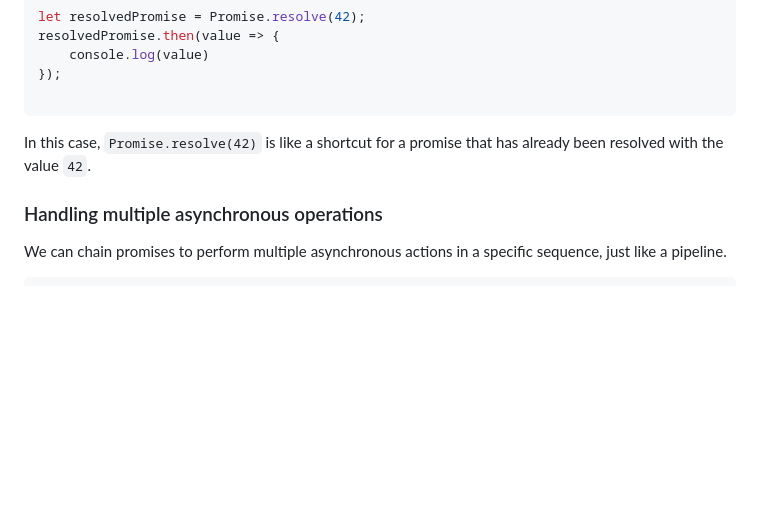
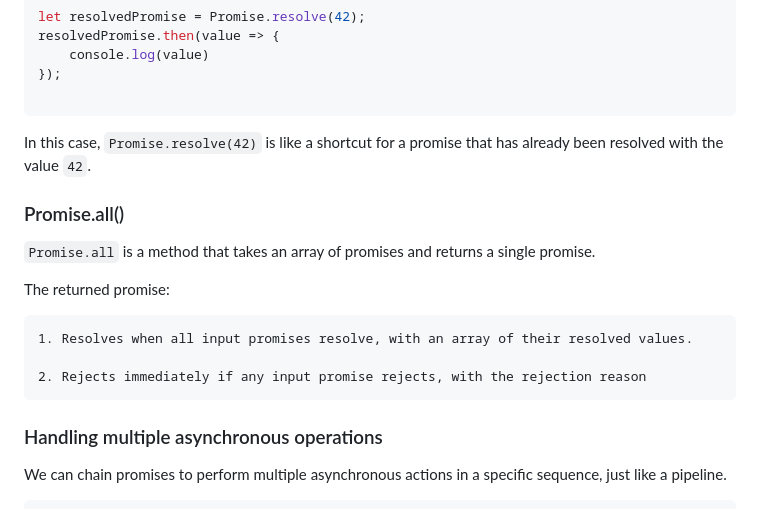
Before and after one commit to BitBelle/JS-Practice, a Markdown page: AsynchronousProgramming/README.md, the part around the change printed below. Rendered like a GitHub page; blank space fills up the shorter version.

Commit message:
README.md on asynchronicity

```diff
--- a/AsynchronousProgramming/README.md
+++ b/AsynchronousProgramming/README.md
@@ -350,6 +352,17 @@ resolvedPromise.then(value => {
 In this case, `Promise.resolve(42)` is like a shortcut for a promise that has already been resolved with the value `42`.
 
 
+### Promise.all()
+
+`Promise.all` is a method that takes an array of promises and returns a single promise.
+
+The returned promise:
+
+    1. Resolves when all input promises resolve, with an array of their resolved values.
+
+    2. Rejects immediately if any input promise rejects, with the rejection reason
+
+
 ### Handling multiple asynchronous operations
 
 We can chain promises to perform multiple asynchronous actions in a specific sequence, just like a pipeline.
```
Also changed, not shown: other parts of AsynchronousProgramming/README.md (+81 -2 lines).
